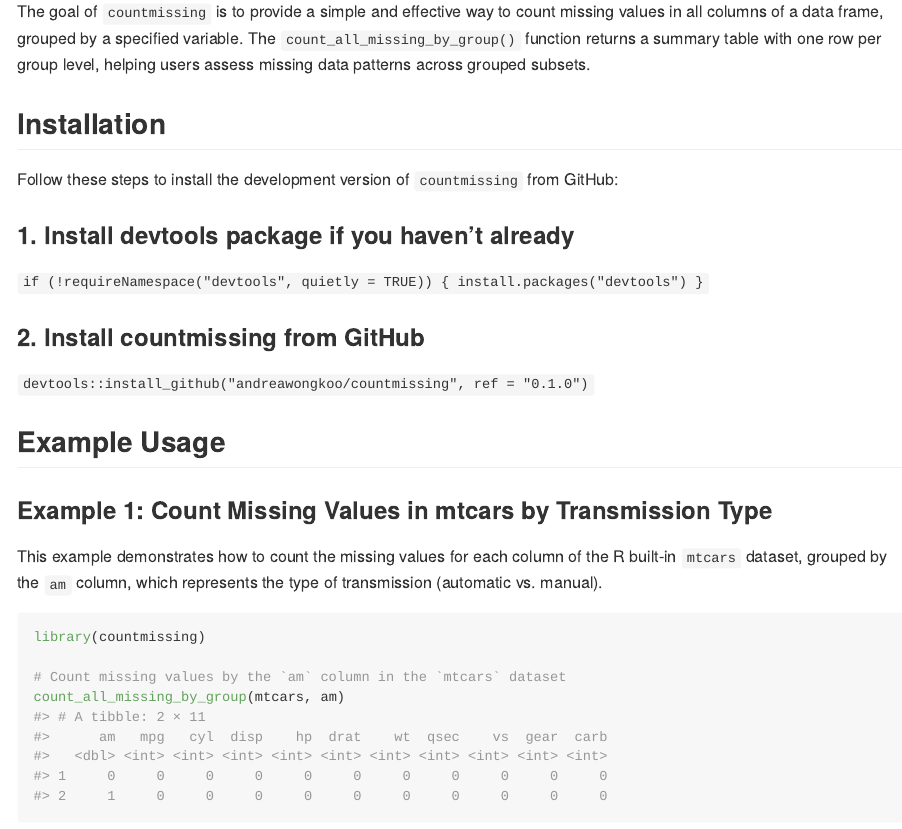
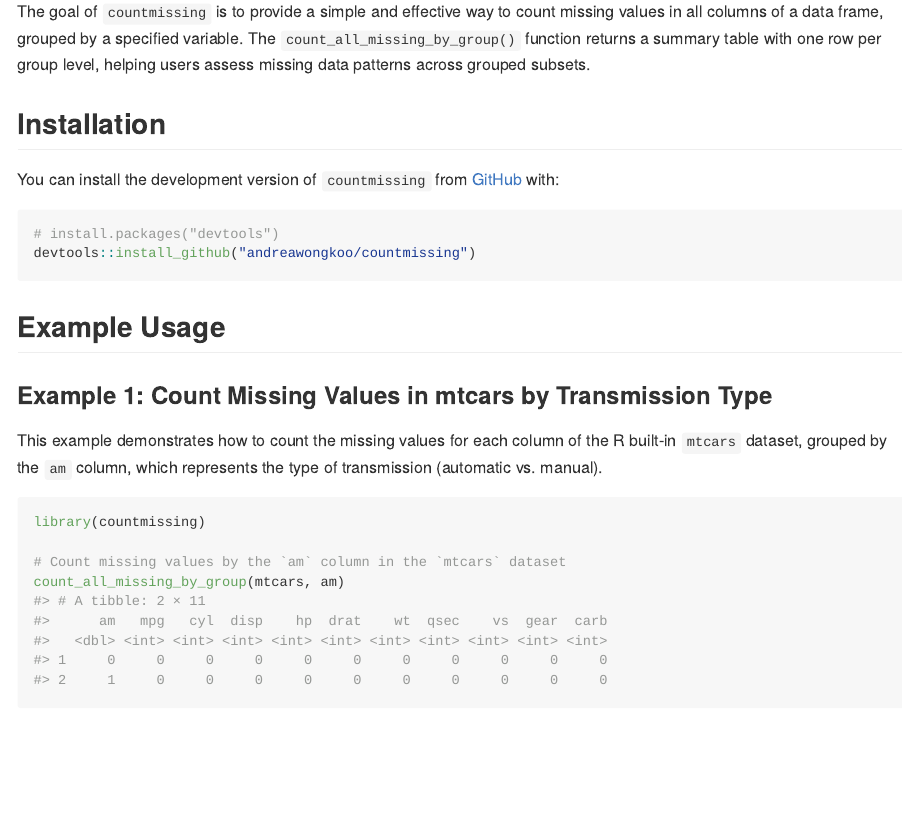
Before and after one commit to stat545ubc-2024/assignment-b2-andreawongkoo, an R Markdown document (README.Rmd): the page in a window 1100 px wide, from 110 px down. Rendered offline with R 4.5, knitr and Pandoc, with nearby package versions.

Commit message:
new change to installation

````diff
--- a/README.Rmd
+++ b/README.Rmd
@@ -23,15 +23,14 @@ The goal of `countmissing` is to provide a simple and effective way to count mis
 
 ## Installation
 
-Follow these steps to install the development version of `countmissing` from GitHub:
+You can install the development version of `countmissing` from [GitHub](https://github.com/) with:
 
-### 1. Install devtools package if you haven't already
+``` {r}
+# install.packages("devtools")
+devtools::install_github("andreawongkoo/countmissing")
 
-`if (!requireNamespace("devtools", quietly = TRUE)) {   install.packages("devtools") }`
+```
 
-### 2. Install countmissing from GitHub
-
-`devtools::install_github("andreawongkoo/countmissing", ref = "0.1.0")`
 
 ## Example Usage
 
````
